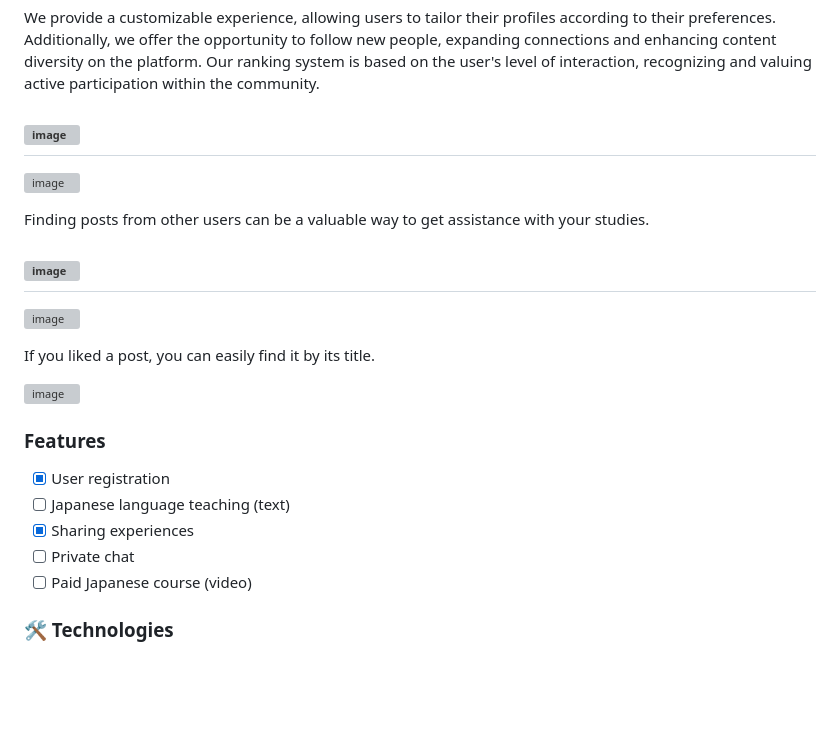
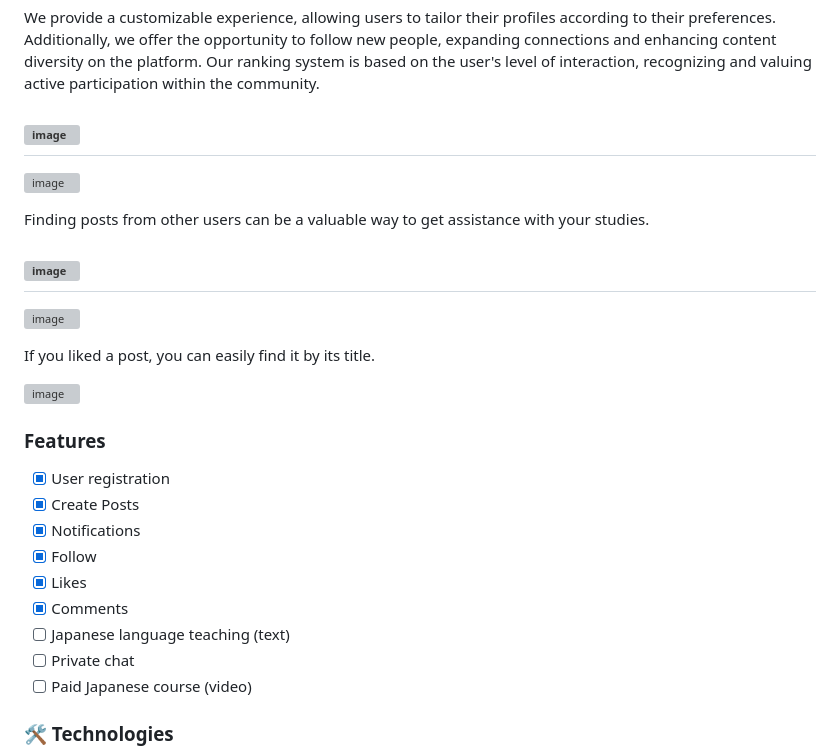
Before and after one commit to luisgomes2002/JapaneseSite, a Markdown page: README.md, the part around the change printed below. Rendered like a GitHub page; blank space fills up the shorter version; grey boxes are pictures that could not be loaded.

```diff
--- a/README.md
+++ b/README.md
@@ -19,28 +19,29 @@ We offer account creation for individuals interested in sharing tips and knowled
 
 We provide a customizable experience, allowing users to tailor their profiles according to their preferences. Additionally, we offer the opportunity to follow new people, expanding connections and enhancing content diversity on the platform. Our ranking system is based on the user's level of interaction, recognizing and valuing active participation within the community.
 
-![image](https://github.com/luisgomes2002/Japanese-site/assets/85139913/6b446287-9a20-4cd4-ad58-6087a12c5b3a)
--
+## ![image](https://github.com/luisgomes2002/Japanese-site/assets/85139913/6b446287-9a20-4cd4-ad58-6087a12c5b3a)
+
 ![image](https://github.com/luisgomes2002/Japanese-site/assets/85139913/af7ad272-516c-41d1-9971-ffe2ad726625)
 
 Finding posts from other users can be a valuable way to get assistance with your studies.
 
-![image](https://github.com/luisgomes2002/Japanese-site/assets/85139913/6c0c4cd0-3322-47ff-86bc-4dd5864ceb8a)
--
+## ![image](https://github.com/luisgomes2002/Japanese-site/assets/85139913/6c0c4cd0-3322-47ff-86bc-4dd5864ceb8a)
+
 ![image](https://github.com/luisgomes2002/Japanese-site/assets/85139913/2ecf5bbb-ede8-4134-997a-15dfe02050e8)
 
 If you liked a post, you can easily find it by its title.
 
 ![image](https://github.com/luisgomes2002/Japanese-site/assets/85139913/3ca69a53-b879-4c79-9f7d-a6436227196f)
 
-
-
-
 ### Features
 
 - [x] User registration
+- [x] Create Posts
+- [x] Notifications
+- [x] Follow
+- [x] Likes
+- [x] Comments
 - [ ] Japanese language teaching (text)
-- [x] Sharing experiences
 - [ ] Private chat
 - [ ] Paid Japanese course (video)
 
```
Also changed, not shown: other parts of README.md (+1 -1 lines).
